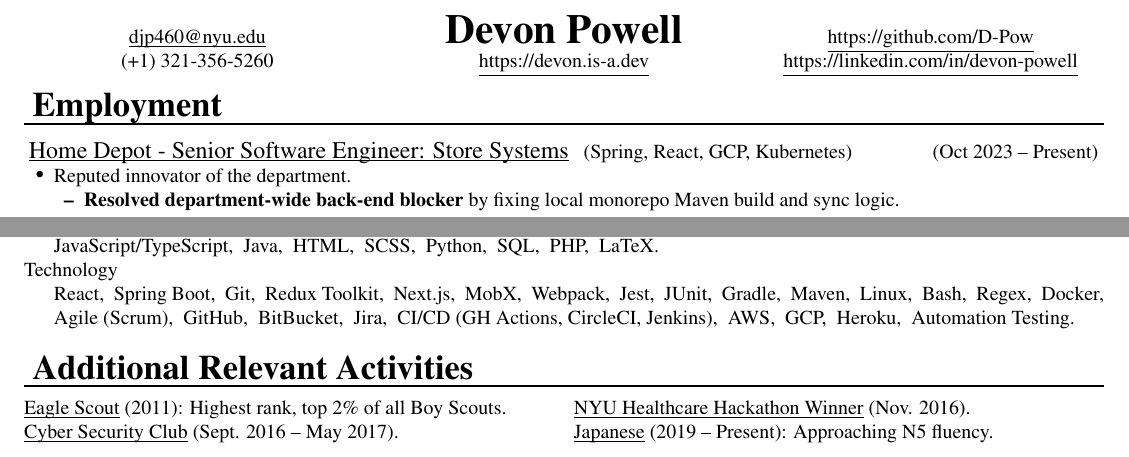
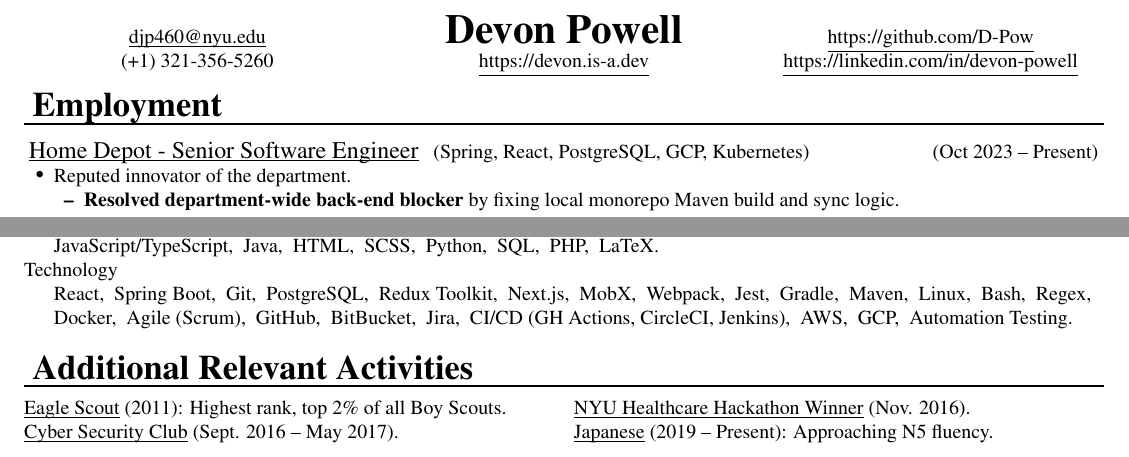
Before and after one commit to D-Pow/resume, a LaTeX CV (Resume - Devon Powell.tex): two parts of pages 1 and 2 of 2, joined at a grey line, cut so that both start at the same text. Compiled offline with pdfLaTeX.

Commit message:
Add PostgreSQL in technologies used

```diff
--- a/Resume - Devon Powell.tex
+++ b/Resume - Devon Powell.tex
@@ -470,7 +470,7 @@
 
 \ressection{Employment}
 
-\ressubsection{Home Depot - Senior Software Engineer: Store Systems}{Spring, React, GCP, Kubernetes}{Oct 2023 -- Present}
+\ressubsection{Home Depot - Senior Software Engineer}{Spring, React, PostgreSQL, GCP, Kubernetes}{Oct 2023 -- Present}
 
 \ul{
     \item Reputed innovator of the department.
@@ -668,9 +668,9 @@ JavaScript/TypeScript, \ Java, \ HTML, \ SCSS, \ Python, \ SQL, \ PHP, \ LaTeX.
 
 \noindent Technology
 \par
-React, \ Spring Boot, \ Git, \ Redux Toolkit, \ Next.js, \ MobX, \ Webpack, \ Jest, \ JUnit, \ Gradle, \ Maven, \ Linux, \ Bash, \ Regex, \ Docker,
+React, \ Spring Boot, \ Git, \ PostgreSQL, \ Redux Toolkit, \ Next.js, \ MobX, \ Webpack, \ Jest, \ Gradle, \ Maven, \ Linux, \ Bash, \ Regex,
 \par
-Agile (Scrum), \ GitHub, \ BitBucket, \ Jira, \ CI/CD (GH Actions, CircleCI, Jenkins), \ AWS, \ GCP, \ Heroku, \ Automation Testing.
+Docker, \ Agile (Scrum), \ GitHub, \ BitBucket, \ Jira, \ CI/CD (GH Actions, CircleCI, Jenkins), \ AWS, \ GCP, \ Automation Testing.
 
 
 
```
Also changed, not shown: Resume - Devon Powell.pdf.
